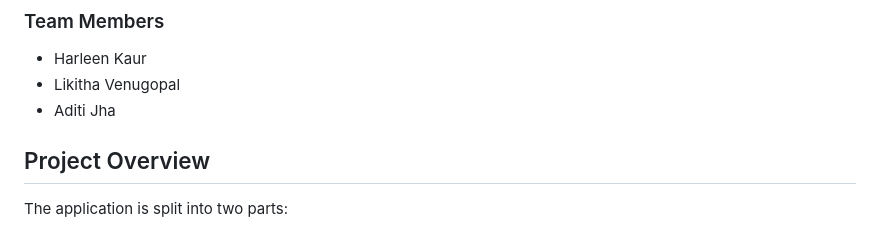
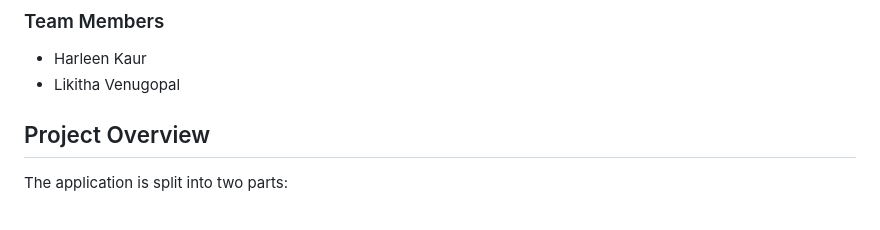
Before and after one commit to Harleen553/Delish-Bites, a Markdown page: README.md, the part around the change. GitHub-like rendering.

```diff
--- a/README.md
+++ b/README.md
@@ -5,7 +5,6 @@ Delish Bites is a full-stack food delivery web application built with a static f
 ### Team Members
 - Harleen Kaur
 - Likitha Venugopal
-- Aditi Jha
 
 ## Project Overview
 
```
